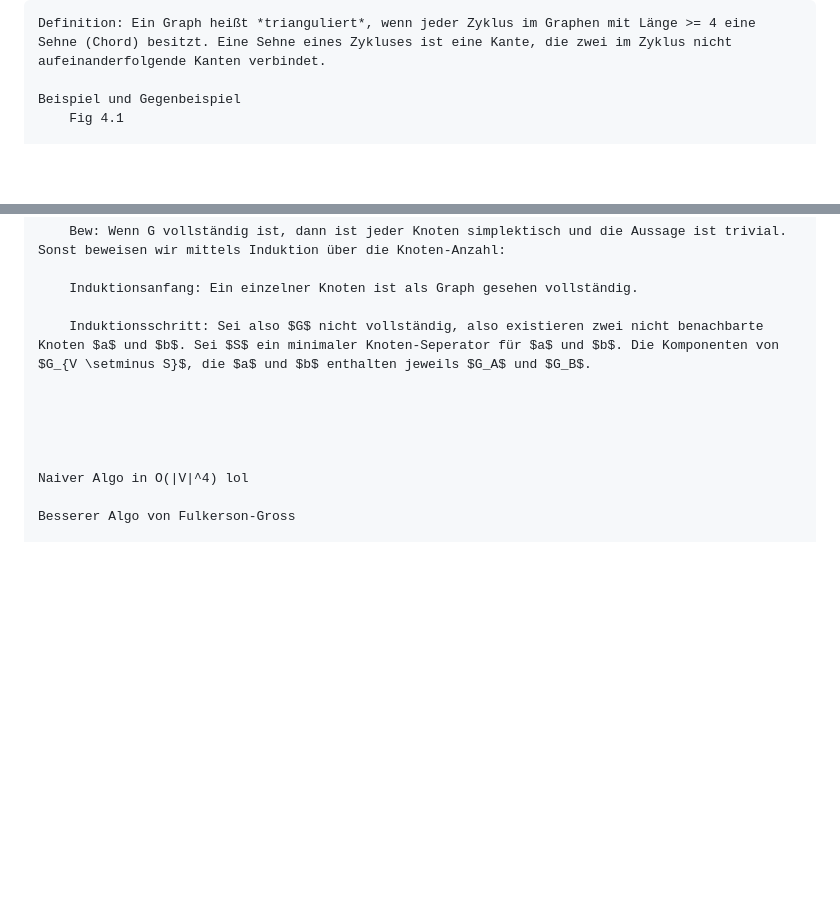
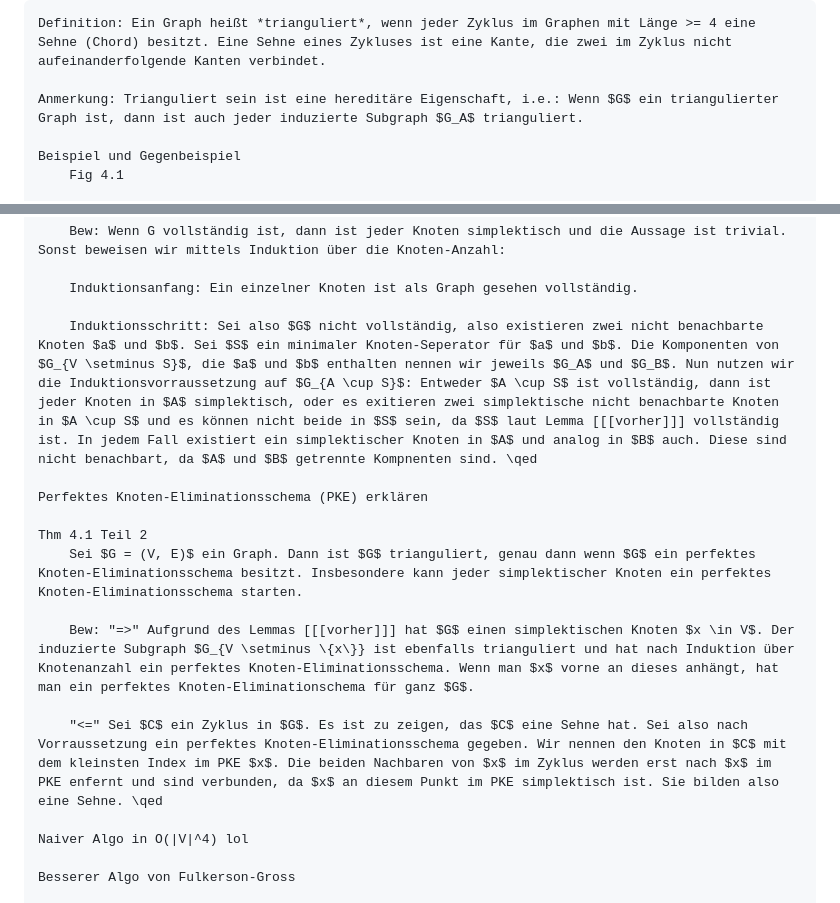
Before and after one commit to SirFloIII/Perfekte-Graphen, a Markdown page: kapitelplan.md, 2 parts joined by grey strips. Rendered like a GitHub page; blank space fills up the shorter version.

Commit message:
die triangulierten sätze bewiesen.

```diff
--- a/kapitelplan.md
+++ b/kapitelplan.md
@@ -40,6 +40,8 @@ Kapitel Triangulated Graphs
 
     Definition: Ein Graph heißt *trianguliert*, wenn jeder Zyklus im Graphen mit Länge >= 4 eine Sehne (Chord) besitzt. Eine Sehne eines Zykluses ist eine Kante, die zwei im Zyklus nicht aufeinanderfolgende Kanten verbindet.
 
+    Anmerkung: Trianguliert sein ist eine hereditäre Eigenschaft, i.e.: Wenn $G$ ein triangulierter Graph ist, dann ist auch jeder induzierte Subgraph $G_A$ trianguliert.
+
     Beispiel und Gegenbeispiel
         Fig 4.1
 
@@ -71,11 +73,16 @@ Kapitel Triangulated Graphs
 
         Induktionsanfang: Ein einzelner Knoten ist als Graph gesehen vollständig.
 
-        Induktionsschritt: Sei also $G$ nicht vollständig, also existieren zwei nicht benachbarte Knoten $a$ und $b$. Sei $S$ ein minimaler Knoten-Seperator für $a$ und $b$. Die Komponenten von $G_{V \setminus S}$, die $a$ und $b$ enthalten jeweils $G_A$ und $G_B$.
+        Induktionsschritt: Sei also $G$ nicht vollständig, also existieren zwei nicht benachbarte Knoten $a$ und $b$. Sei $S$ ein minimaler Knoten-Seperator für $a$ und $b$. Die Komponenten von $G_{V \setminus S}$, die $a$ und $b$ enthalten nennen wir jeweils $G_A$ und $G_B$. Nun nutzen wir die Induktionsvorraussetzung auf $G_{A \cup S}$: Entweder $A \cup S$ ist vollständig, dann ist jeder Knoten in $A$ simplektisch, oder es exitieren zwei simplektische nicht benachbarte Knoten in $A \cup S$ und es können nicht beide in $S$ sein, da $S$ laut Lemma [[[vorher]]] vollständig ist. In jedem Fall existiert ein simplektischer Knoten in $A$ und analog in $B$ auch. Diese sind nicht benachbart, da $A$ und $B$ getrennte Kompnenten sind. \qed
 
+    Perfektes Knoten-Eliminationsschema (PKE) erklären
 
+    Thm 4.1 Teil 2
+        Sei $G = (V, E)$ ein Graph. Dann ist $G$ trianguliert, genau dann wenn $G$ ein perfektes Knoten-Eliminationsschema besitzt. Insbesondere kann jeder simplektischer Knoten ein perfektes Knoten-Eliminationsschema starten.
 
+        Bew: "=>" Aufgrund des Lemmas [[[vorher]]] hat $G$ einen simplektischen Knoten $x \in V$. Der induzierte Subgraph $G_{V \setminus \{x\}} ist ebenfalls trianguliert und hat nach Induktion über Knotenanzahl ein perfektes Knoten-Eliminationsschema. Wenn man $x$ vorne an dieses anhängt, hat man ein perfektes Knoten-Eliminationschema für ganz $G$.
 
+        "<=" Sei $C$ ein Zyklus in $G$. Es ist zu zeigen, das $C$ eine Sehne hat. Sei also nach Vorraussetzung ein perfektes Knoten-Eliminationsschema gegeben. Wir nennen den Knoten in $C$ mit dem kleinsten Index im PKE $x$. Die beiden Nachbaren von $x$ im Zyklus werden erst nach $x$ im PKE enfernt und sind verbunden, da $x$ an diesem Punkt im PKE simplektisch ist. Sie bilden also eine Sehne. \qed
 
     Naiver Algo in O(|V|^4) lol
 
```
